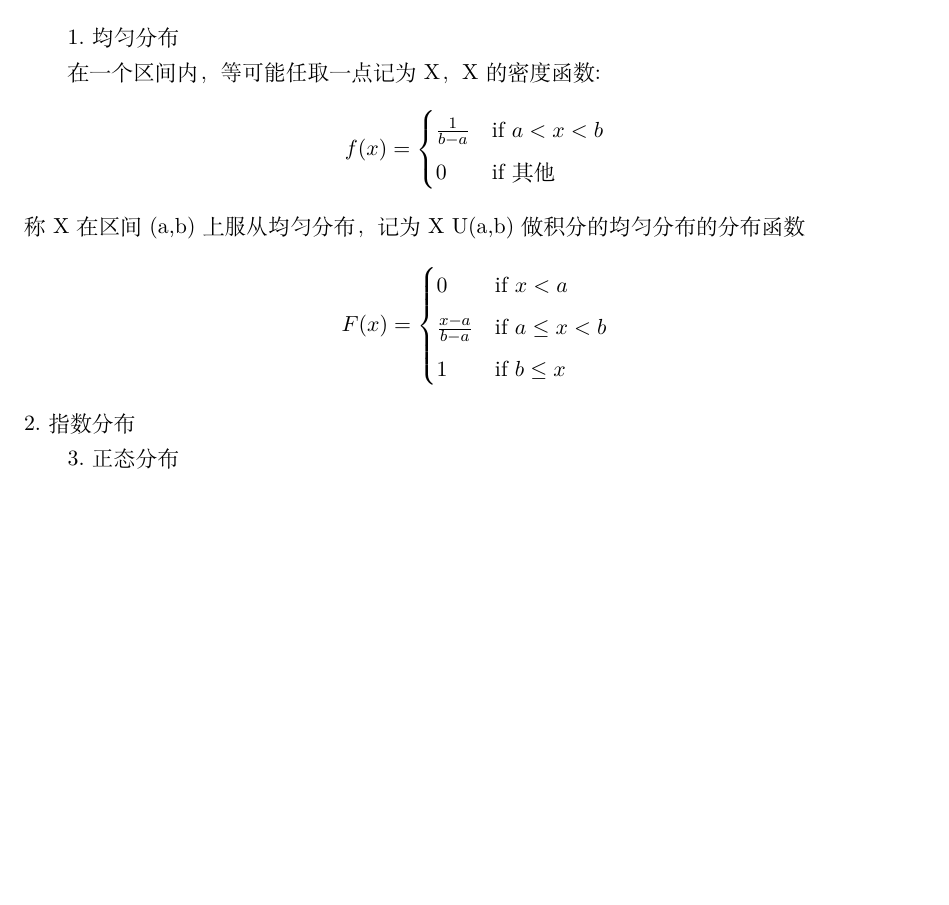
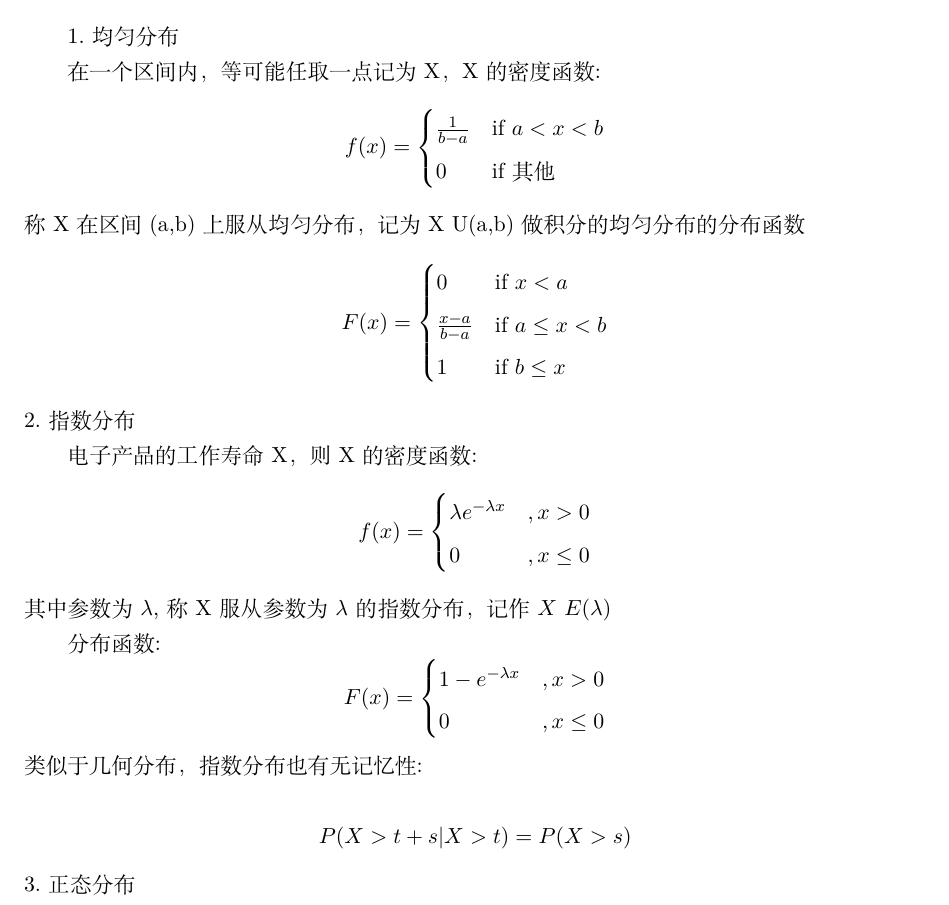
Before and after one commit to fuzang7/blog, a LaTeX document (latex/概率论/part2.tex): part of page 3 of 3 before the commit and part of page 3 of 4 after it, cut so that both start at the same text, the shorter picture padded with empty space. Compiled offline with XeLaTeX.

Commit message:
part2 end

```diff
--- a/latex/概率论/part2.tex
+++ b/latex/概率论/part2.tex
@@ -123,5 +123,22 @@
     \end{cases}\]
     2.指数分布
 
+    电子产品的工作寿命X，则X的密度函数:
+    \[f(x) =
+    \begin{cases}
+        \lambda e^{-\lambda x} & , x > 0 \\
+        0 & , x \leq 0
+    \end{cases}\]
+    其中参数为$\lambda $,称X服从参数为$\lambda $的指数分布，记作$X~E(\lambda )$
+
+    分布函数:
+    \[F(x) =
+    \begin{cases}
+        1-e^{-\lambda x} & ,x > 0 \\
+        0 & , x \leq 0
+    \end{cases}\]
+    类似于几何分布，指数分布也有无记忆性:
+
+    \[P(X>t+s|X>t) = P(X>s)\]
     3.正态分布
 
```
Also changed, not shown: latex/概率论/part2.pdf, latex/概率论/part2.tex (34 more changed lines), 3 other files.
